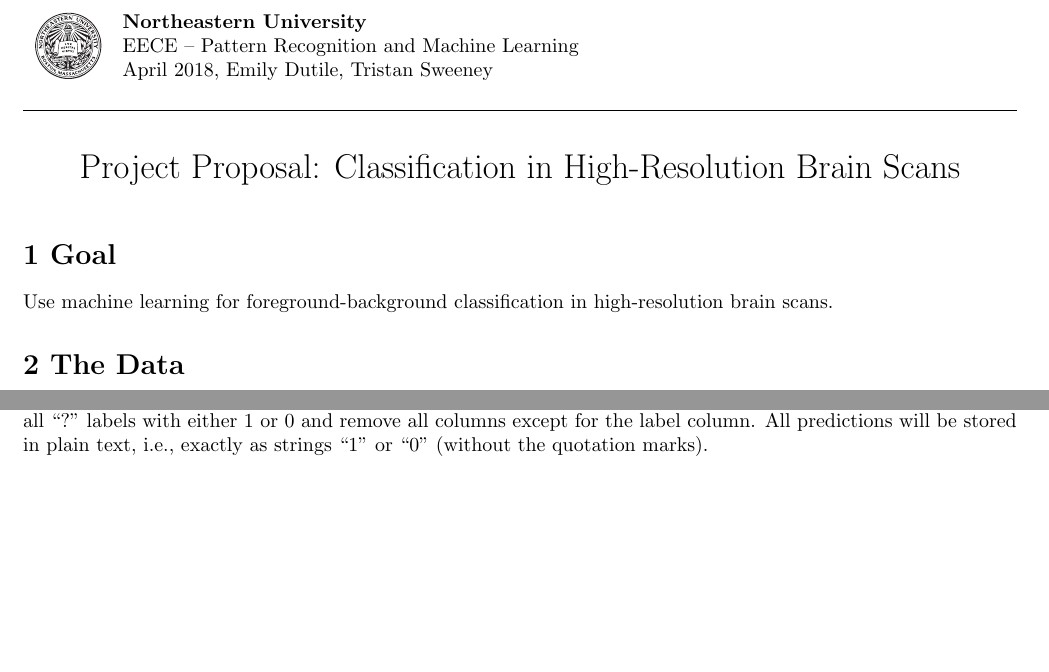
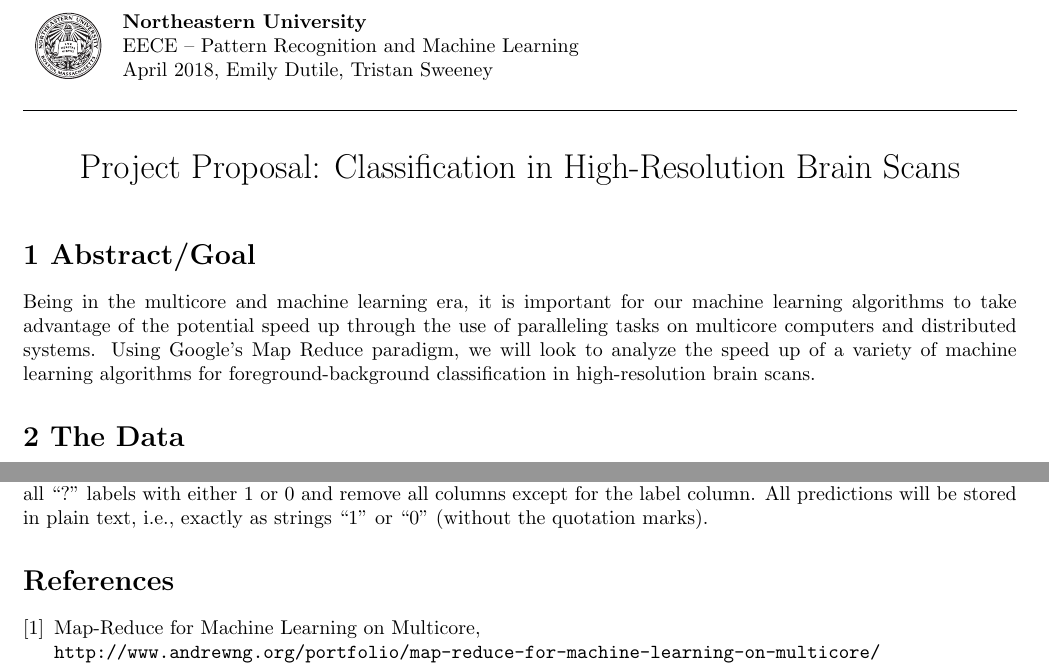
Before and after one commit to emily-jean/ml-brains, a LaTeX document (reports/proposal/report.tex): two parts of pages 1 and 2 of 2, joined at a grey line, cut so that both start at the same text, the shorter picture padded with empty space. Compiled offline with pdfLaTeX.

Commit message:
update abstract

```diff
--- a/reports/proposal/report.tex
+++ b/reports/proposal/report.tex
@@ -17,8 +17,8 @@
 
 \begin{document}
 
-\section*{1 Goal}
-Use machine learning for foreground-background classification in high-resolution brain scans.
+\section*{1 Abstract/Goal}
+Being in the multicore and machine learning era, it is important for our machine learning algorithms to take advantage of the potential speed up through the use of paralleling tasks on multicore computers and distributed systems. Using Google's Map Reduce paradigm, we will look to analyze the speed up of a variety of machine learning algorithms for foreground-background classification in high-resolution brain scans.
 
 \section*{2 The Data}
 The dataset\footnote{\url{https://drive.google.com/drive/u/0/folders/1EJBgJFmp-FQf2czw9LGImoOhEO2OvOoo}} is composed of csv files with the intensity of pixels in a 3D image.  The last value is the label for the whole image. On each line there should be 21*21*7+1 values.
@@ -52,4 +52,11 @@ We can use accuracy (ACC) for the final evaluation. In the final evaluation test
 
 The output file will be a single file with a single column and as many rows as there are test points. We'll replace all “?” labels with either 1 or 0 and remove all columns except for the label column. All predictions will be stored in plain text, i.e., exactly as strings “1” or “0” (without the quotation marks).
 
+
+\begin{thebibliography}{9}
+\bibitem{andrewng}
+Map-Reduce for Machine Learning on Multicore,
+\\\texttt{http://www.andrewng.org/portfolio/map-reduce-for-machine-learning-on-multicore/}
+\end{thebibliography}
+
 \end{document}
```
Also changed, not shown: reports/proposal/report.pdf.
